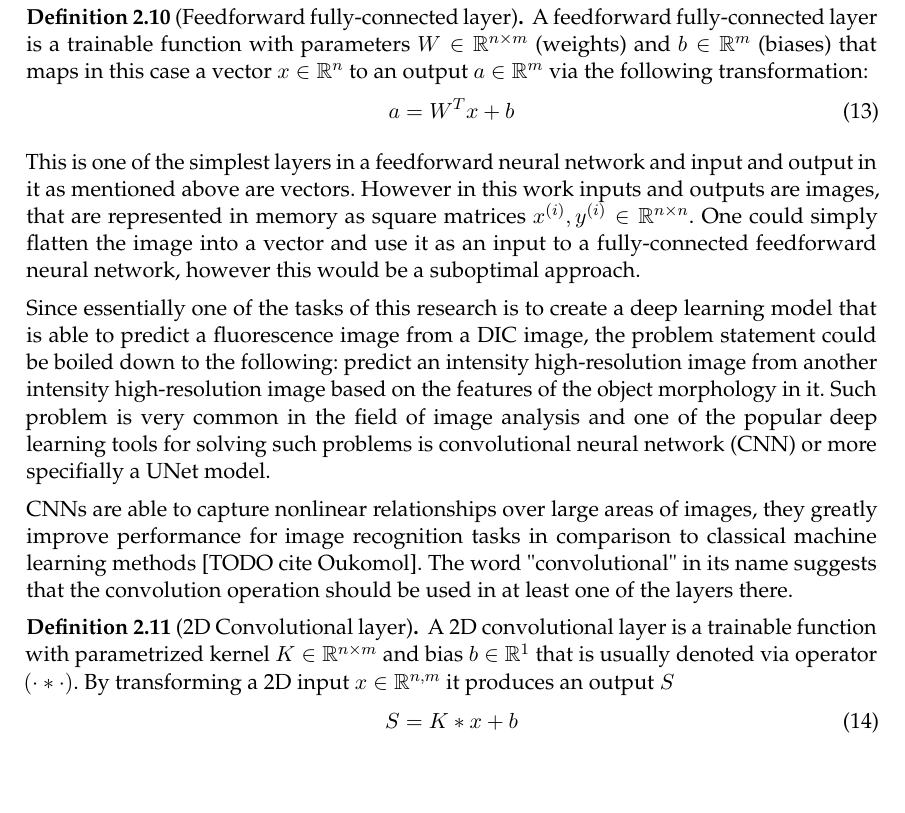
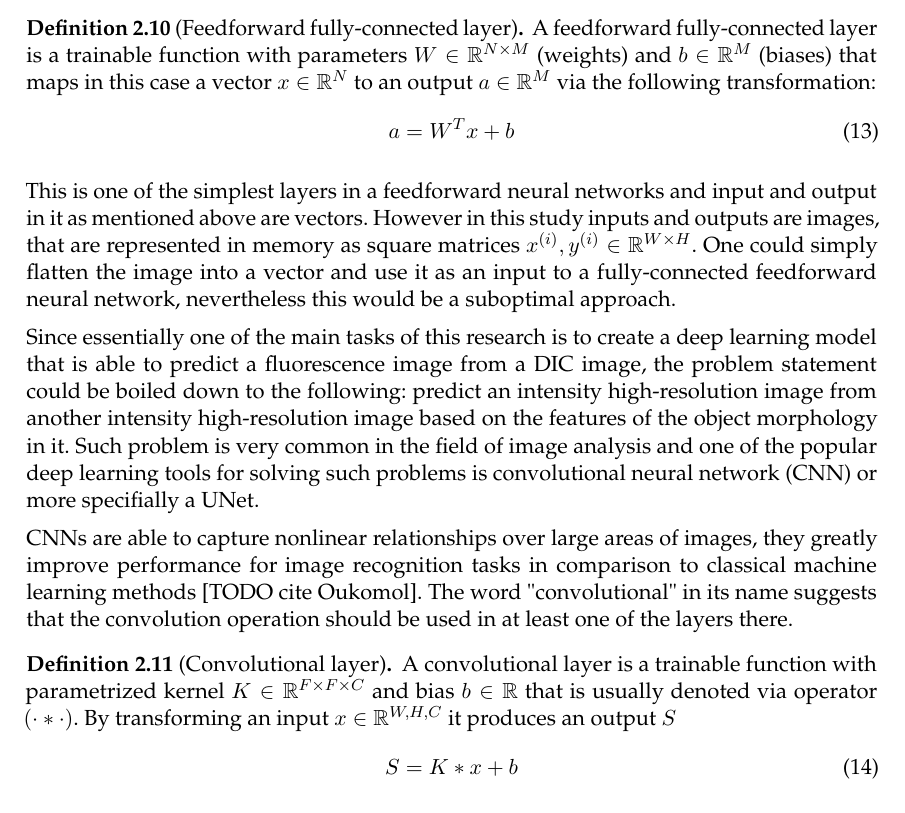
Before and after one commit to Eugeny/final-master-thesis, a LaTeX document (ba.tex, which reads content/domain knowledge/neural networks.tex): part of page 19 of 56, cut so that both start at the same text, the shorter picture padded with empty space. Compiled offline with pdfLaTeX.

Commit message:
nn are ready yay

```diff
--- a/content/domain knowledge/neural networks.tex
+++ b/content/domain knowledge/neural networks.tex
@@ -100,20 +100,20 @@ Here one can obtain an unbiased estimator of a true gradient on a minibatch of i
 \end{definition}
 
 \begin{definition}[Feedforward fully-connected layer]
-	A feedforward fully-connected layer is a trainable function with parameters $W \in \mathbb{R}^{n \times m}$ (weights) and $b \in \mathbb{R}^{m}$ (biases) that maps in this case a vector $x \in \mathbb{R}^{n}$ to an output $a \in \mathbb{R}^{m}$ via the following transformation:
+	A feedforward fully-connected layer is a trainable function with parameters $W \in \mathbb{R}^{N \times M}$ (weights) and $b \in \mathbb{R}^{M}$ (biases) that maps in this case a vector $x \in \mathbb{R}^{N}$ to an output $a \in \mathbb{R}^{M}$ via the following transformation:
 		\begin{equation}
 			a = W^{T}x + b
 		\end{equation}
 \end{definition}
 
-This is one of the simplest layers in a feedforward neural network and input and output in it as mentioned above are vectors. However in this work inputs and outputs are images, that are represented in memory as square matrices $x^{(i)}, y^{(i)} \in \mathbb{R}^{n \times n}$. One could simply flatten the image into a vector and use it as an input to a fully-connected feedforward neural network, however this would be a suboptimal approach.
+This is one of the simplest layers in a feedforward neural networks and input and output in it as mentioned above are vectors. However in this study inputs and outputs are images, that are represented in memory as square matrices $x^{(i)}, y^{(i)} \in \mathbb{R}^{W \times H}$. One could simply flatten the image into a vector and use it as an input to a fully-connected feedforward neural network, nevertheless this would be a suboptimal approach.
 
-Since essentially one of the tasks of this research is to create a deep learning model that is able to predict a fluorescence image from a DIC image, the problem statement could be boiled down to the following: predict an intensity high-resolution image from another intensity high-resolution image based on the features of the object morphology in it. Such problem is very common in the field of image analysis and one of the popular deep learning tools for solving such problems is convolutional neural network (CNN) or more specifially a UNet model.
+Since essentially one of the main tasks of this research is to create a deep learning model that is able to predict a fluorescence image from a DIC image, the problem statement could be boiled down to the following: predict an intensity high-resolution image from another intensity high-resolution image based on the features of the object morphology in it. Such problem is very common in the field of image analysis and one of the popular deep learning tools for solving such problems is convolutional neural network (CNN) or more specifially a UNet.
 
 CNNs are able to capture nonlinear relationships over large areas of images, they greatly improve performance for image recognition tasks in comparison to classical machine learning methods [TODO cite Oukomol]. The word "convolutional" in its name suggests that the convolution operation should be used in at least one of the layers there.
 
-\begin{definition}[2D Convolutional layer]
-	A 2D convolutional layer is a trainable function with parametrized kernel $K \in \mathbb{R}^{n \times m}$ and bias $b \in \mathbb{R}^{1}$ that is usually denoted via operator $(\cdot * \cdot)$. By transforming a 2D input $x \in \mathbb{R}^{n, m}$ it produces an output $S$
+\begin{definition}[Convolutional layer]
+	A convolutional layer is a trainable function with parametrized kernel $K \in \mathbb{R}^{F \times F \times C}$ and bias $b \in \mathbb{R}$ that is usually denoted via operator $(\cdot * \cdot)$. By transforming an input $x \in \mathbb{R}^{W, H, C}$ it produces an output $S$
 	\begin{equation}
 		S = K * x + b
 	\end{equation}
```
Also changed, not shown: content/domain knowledge/neural networks.tex (14 more changed lines), 5 other files.
